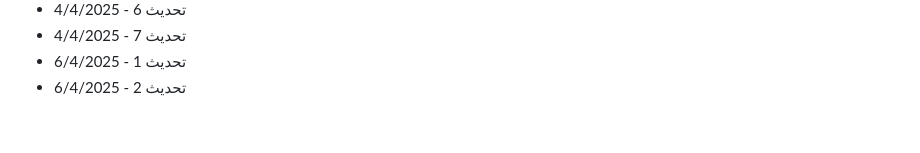
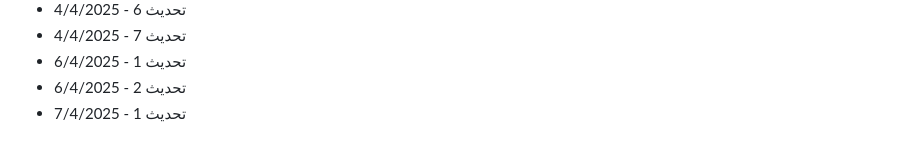
Before and after one commit to Mohamad-Adib-Tawil/CV, a Markdown page: github-fill-2022/README.md, the part around the change. GitHub-like rendering.

Commit message:
تحديث 1 - 7/4/2025

```diff
--- a/github-fill-2022/README.md
+++ b/github-fill-2022/README.md
@@ -2891,3 +2891,4 @@
 - تحديث 7 - 4/4/2025
 - تحديث 1 - 6/4/2025
 - تحديث 2 - 6/4/2025
+- تحديث 1 - 7/4/2025
```
